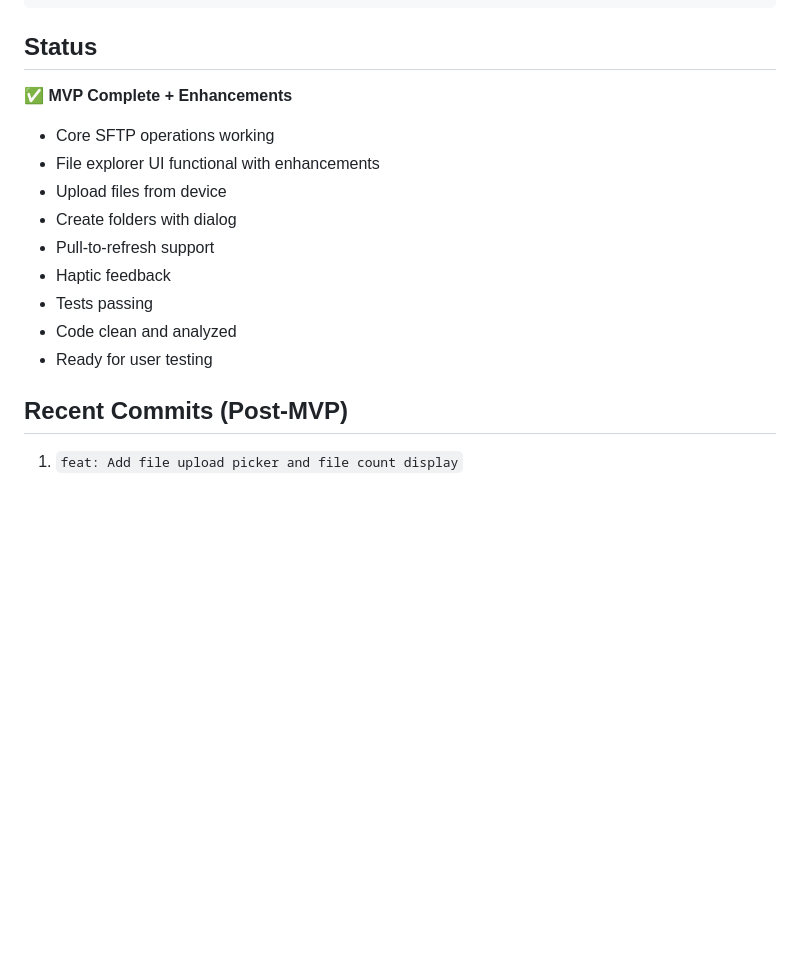
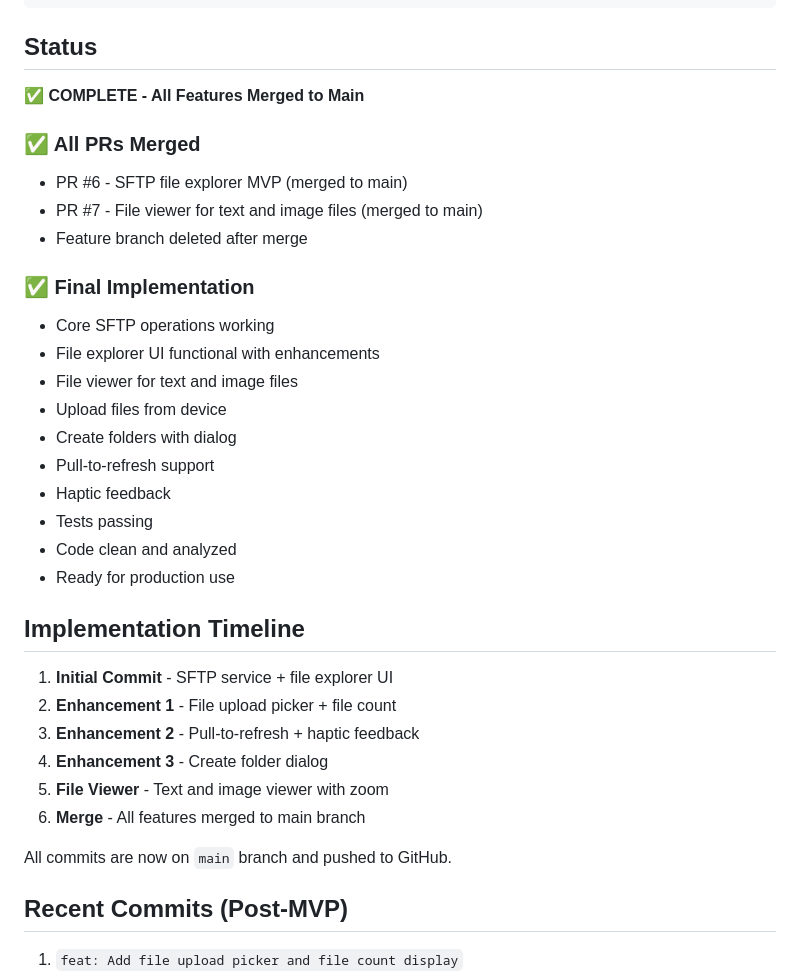
Before and after one commit to clouds56-bot/blink-android, a Markdown page: SFTP_MVP_SUMMARY.md, the part around the change. Drawn GitHub-style; blank space fills up the shorter version.

Commit message:
docs: Mark SFTP implementation as complete
Updated SFTP_MVP_SUMMARY.md to reflect completion:
- All PRs merged to main
- Feature branch deleted
- Final status: Ready for production

Implementation includes:
- SFTP service with full CRUD operations
- File explorer with navigation, upload, create folder
- File viewer for text and image files
- Terminal integration
- Comprehensive tests

```diff
--- a/SFTP_MVP_SUMMARY.md
+++ b/SFTP_MVP_SUMMARY.md
@@ -205,16 +205,35 @@ Added SFTP functionality to browse remote file systems via SSH
 
 ## Status
 
-✅ **MVP Complete + Enhancements**
+✅ **COMPLETE - All Features Merged to Main**
+
+### ✅ All PRs Merged
+- PR #6 - SFTP file explorer MVP (merged to main)
+- PR #7 - File viewer for text and image files (merged to main)
+- Feature branch deleted after merge
+
+### ✅ Final Implementation
 - Core SFTP operations working
 - File explorer UI functional with enhancements
+- File viewer for text and image files
 - Upload files from device
 - Create folders with dialog
 - Pull-to-refresh support
 - Haptic feedback
 - Tests passing
 - Code clean and analyzed
-- Ready for user testing
+- Ready for production use
+
+## Implementation Timeline
+
+1. **Initial Commit** - SFTP service + file explorer UI
+2. **Enhancement 1** - File upload picker + file count
+3. **Enhancement 2** - Pull-to-refresh + haptic feedback
+4. **Enhancement 3** - Create folder dialog
+5. **File Viewer** - Text and image viewer with zoom
+6. **Merge** - All features merged to main branch
+
+All commits are now on `main` branch and pushed to GitHub.
 
 ## Recent Commits (Post-MVP)
 
```
